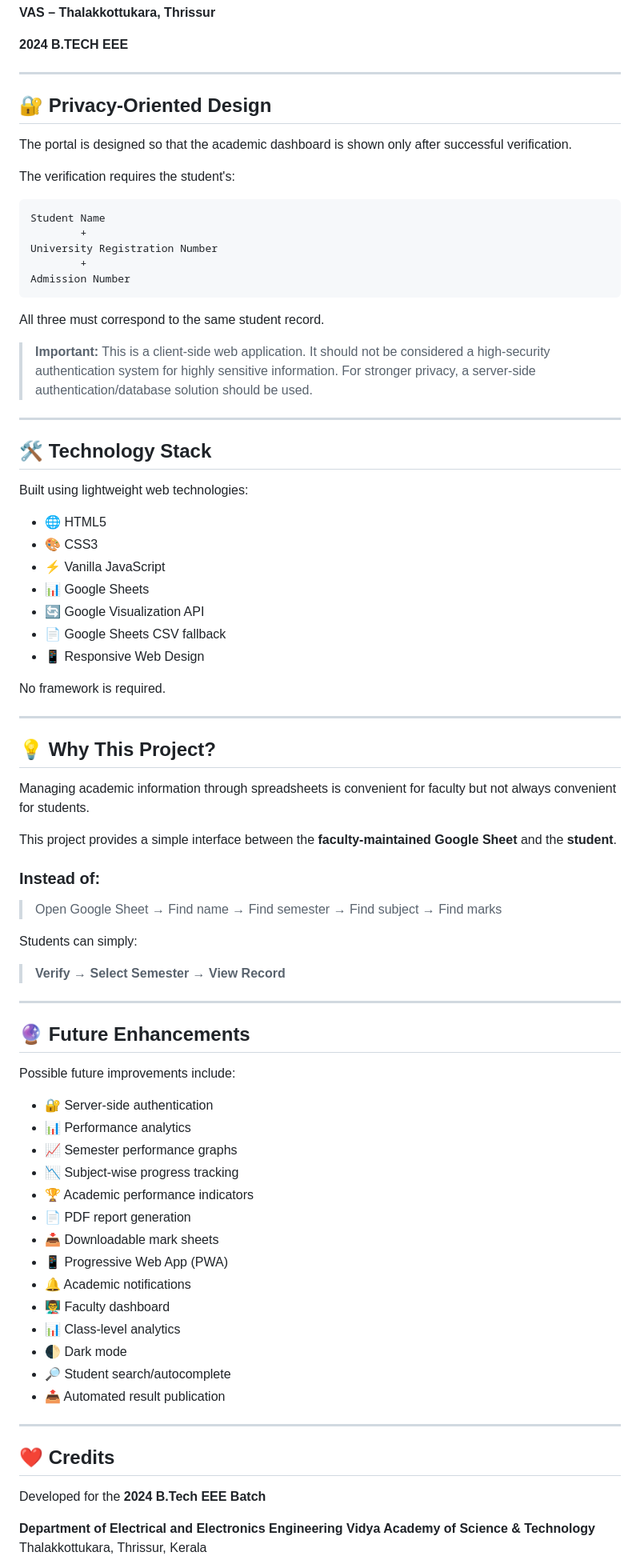
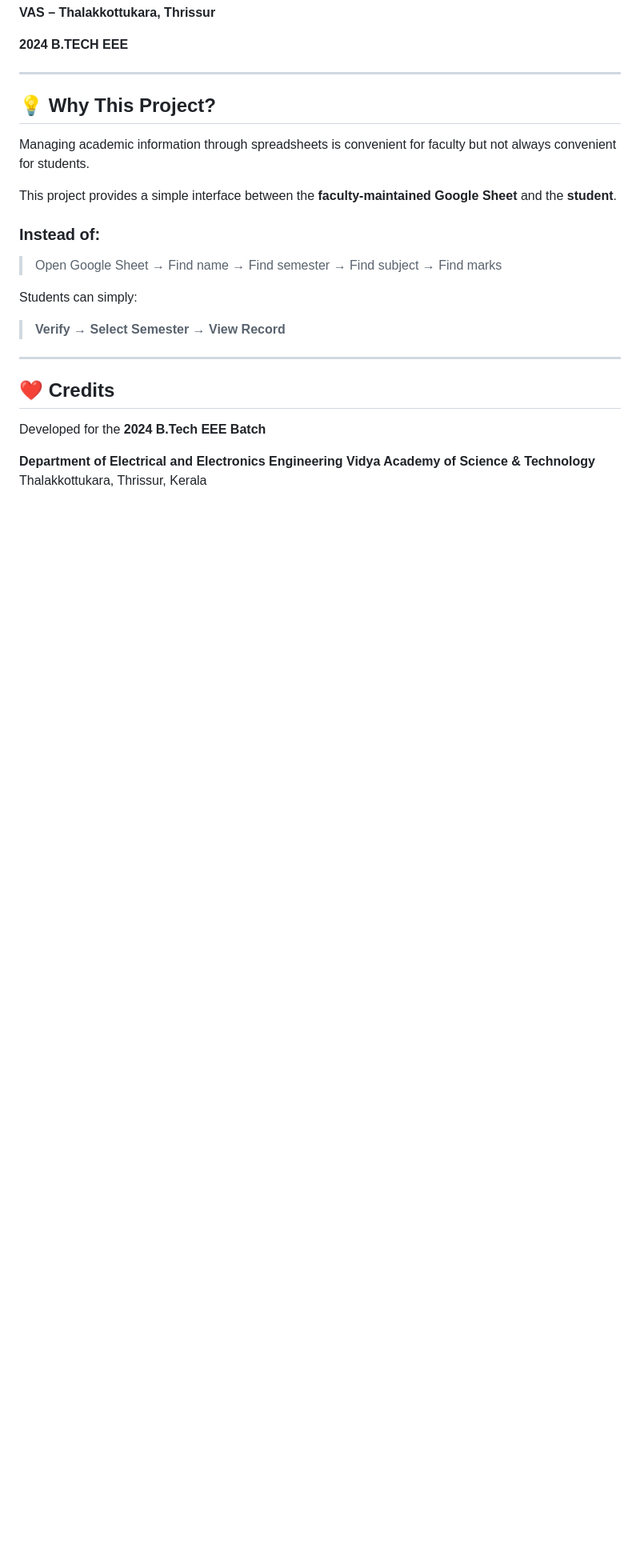
Before and after one commit to aruncx/vasteee2024, a Markdown page: README.md, the part around one of its changes. Shown at 80% size. Drawn GitHub-style; blank space fills up the shorter version.

````diff
--- a/README.md
+++ b/README.md
@@ -144,50 +135,6 @@ The interface uses a clean academic dashboard design featuring:
 
 ---
 
-
-
-## 🔐 Privacy-Oriented Design
-
-The portal is designed so that the academic dashboard is shown only after successful verification.
-
-The verification requires the student's:
-
-```text
-Student Name
-        +
-University Registration Number
-        +
-Admission Number
-```
-
-All three must correspond to the same student record.
-
-> **Important:** This is a client-side web application. It should not be considered a high-security authentication system for highly sensitive information. For stronger privacy, a server-side authentication/database solution should be used.
-
----
-
-## 🛠️ Technology Stack
-
-Built using lightweight web technologies:
-
-* 🌐 HTML5
-* 🎨 CSS3
-* ⚡ Vanilla JavaScript
-* 📊 Google Sheets
-* 🔄 Google Visualization API
-* 📄 Google Sheets CSV fallback
-* 📱 Responsive Web Design
-
-No framework is required.
-
----
-
-
-
-
-
-
-
 ## 💡 Why This Project?
 
 Managing academic information through spreadsheets is convenient for faculty but not always convenient for students.
@@ -201,27 +148,6 @@ This project provides a simple interface between the **faculty-maintained Google
 Students can simply:
 
 > **Verify → Select Semester → View Record**
-
----
-
-## 🔮 Future Enhancements
-
-Possible future improvements include:
-
-* 🔐 Server-side authentication
-* 📊 Performance analytics
-* 📈 Semester performance graphs
-* 📉 Subject-wise progress tracking
-* 🏆 Academic performance indicators
-* 📄 PDF report generation
-* 📥 Downloadable mark sheets
-* 📱 Progressive Web App (PWA)
-* 🔔 Academic notifications
-* 👨‍🏫 Faculty dashboard
-* 📊 Class-level analytics
-* 🌓 Dark mode
-* 🔎 Student search/autocomplete
-* 📤 Automated result publication
 
 ---
 
````
Also changed, not shown: other parts of README.md (+0 -9 lines).
